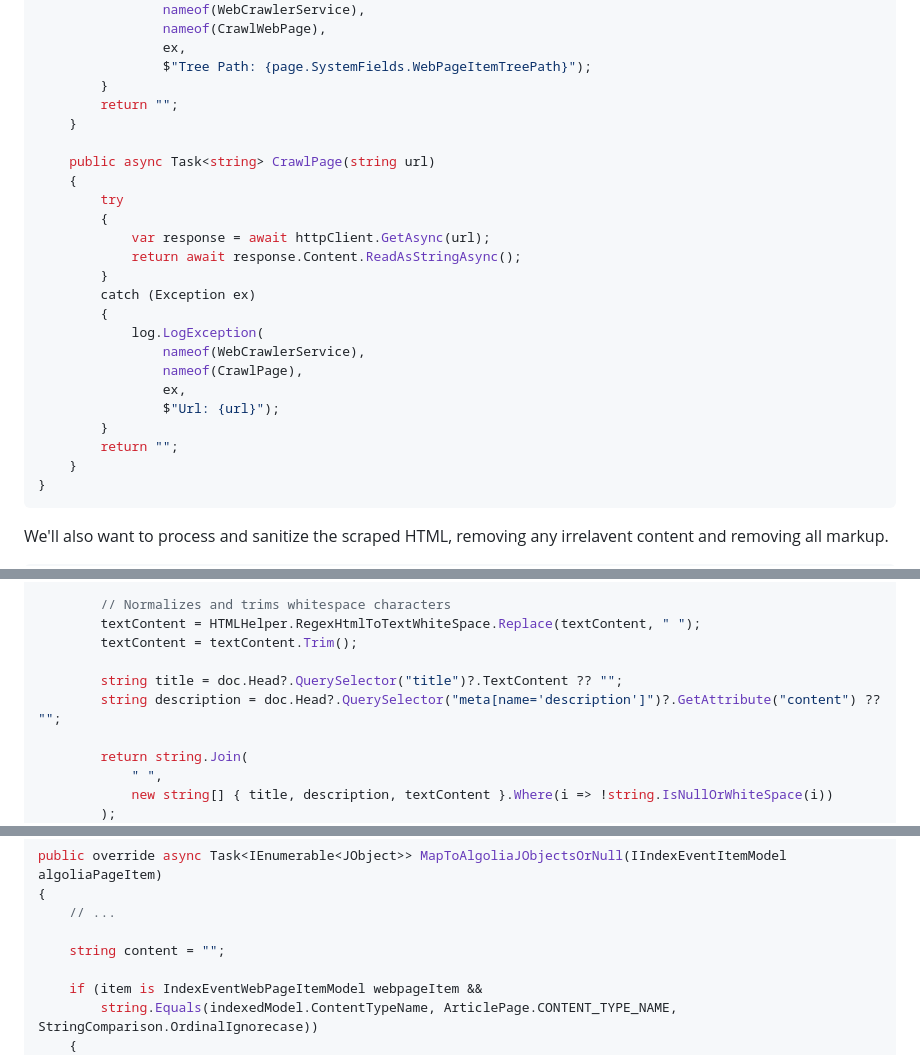
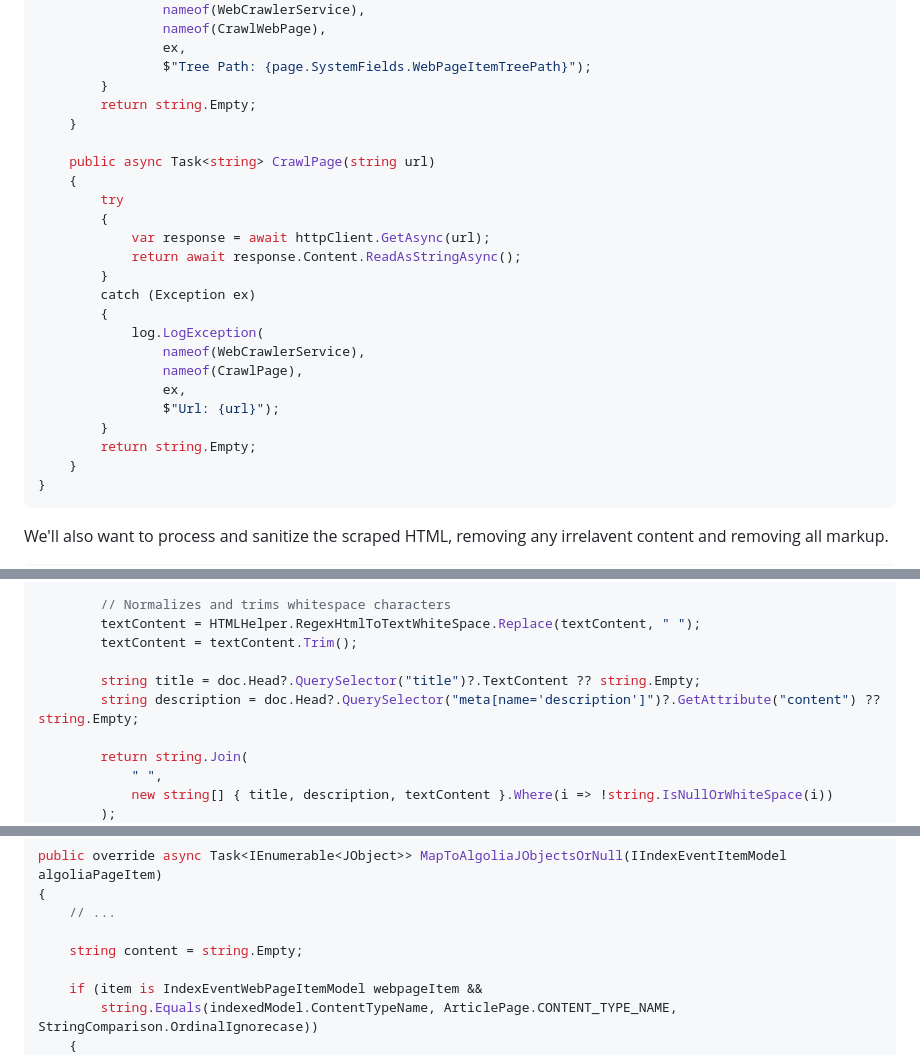
Before and after one commit to Kentico/xperience-by-kentico-algolia, a Markdown page: docs/Scraping-web-page-content.md, 3 parts joined by grey strips. GitHub-like rendering.

````diff
--- a/docs/Scraping-web-page-content.md
+++ b/docs/Scraping-web-page-content.md
@@ -47,7 +47,7 @@ public class WebCrawlerService
                 ex,
                 $"Tree Path: {page.SystemFields.WebPageItemTreePath}");
         }
-        return "";
+        return string.Empty;
     }
 
     public async Task<string> CrawlPage(string url)
@@ -65,7 +65,7 @@ public class WebCrawlerService
                 ex,
                 $"Url: {url}");
         }
-        return "";
+        return string.Empty;
     }
 }
 ```
@@ -126,8 +126,8 @@ public class WebScraperHtmlSanitizer
         textContent = HTMLHelper.RegexHtmlToTextWhiteSpace.Replace(textContent, " ");
         textContent = textContent.Trim();
 
-        string title = doc.Head?.QuerySelector("title")?.TextContent ?? "";
-        string description = doc.Head?.QuerySelector("meta[name='description']")?.GetAttribute("content") ?? "";
+        string title = doc.Head?.QuerySelector("title")?.TextContent ?? string.Empty;
+        string description = doc.Head?.QuerySelector("meta[name='description']")?.GetAttribute("content") ?? string.Empty;
 
         return string.Join(
             " ",
@@ -179,7 +179,7 @@ public override async Task<IEnumerable<JObject>> MapToAlgoliaJObjectsOrNull(IInd
 {
     // ...
 
-    string content = "";
+    string content = string.Empty;
 
     if (item is IndexEventWebPageItemModel webpageItem &&
         string.Equals(indexedModel.ContentTypeName, ArticlePage.CONTENT_TYPE_NAME, StringComparison.OrdinalIgnorecase))
````
Also changed, not shown: docs/Custom-index-strategy.md (+5 -5 lines).
